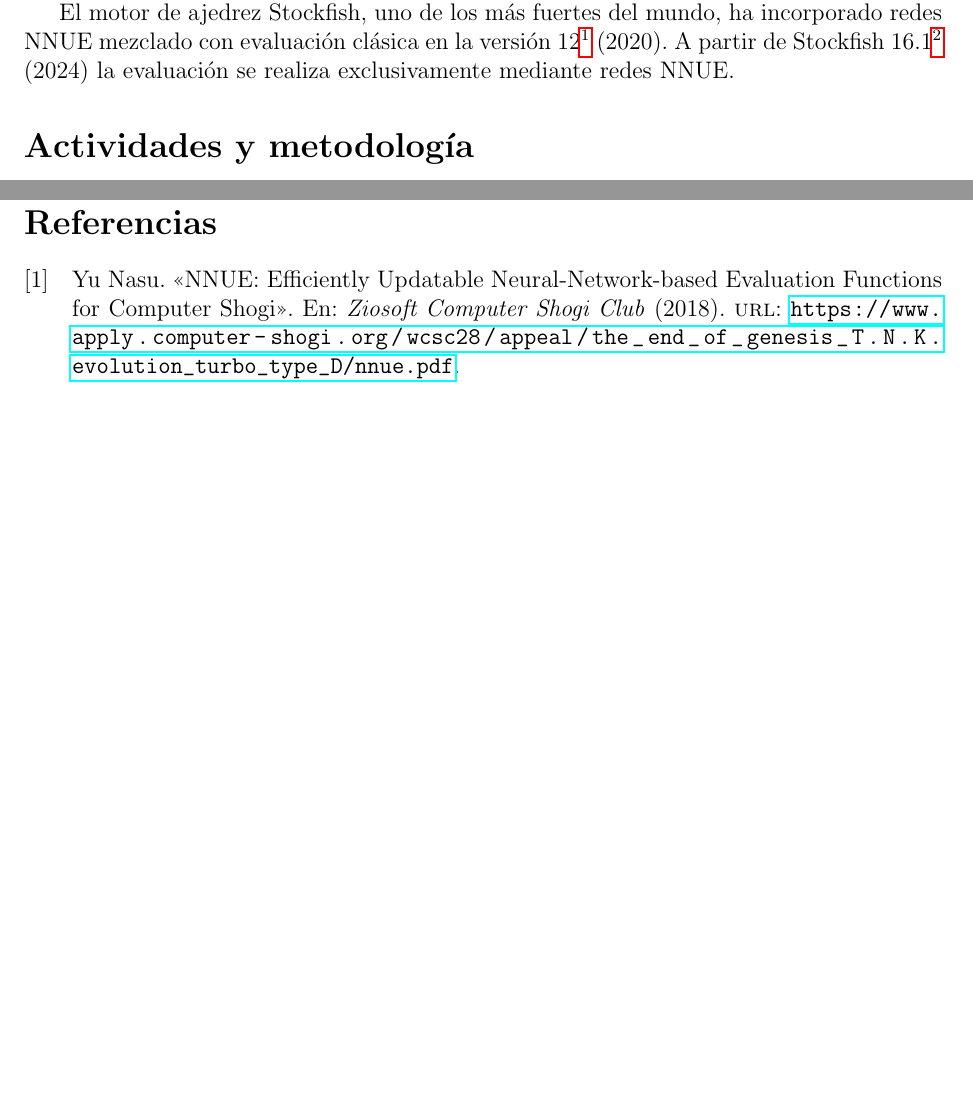
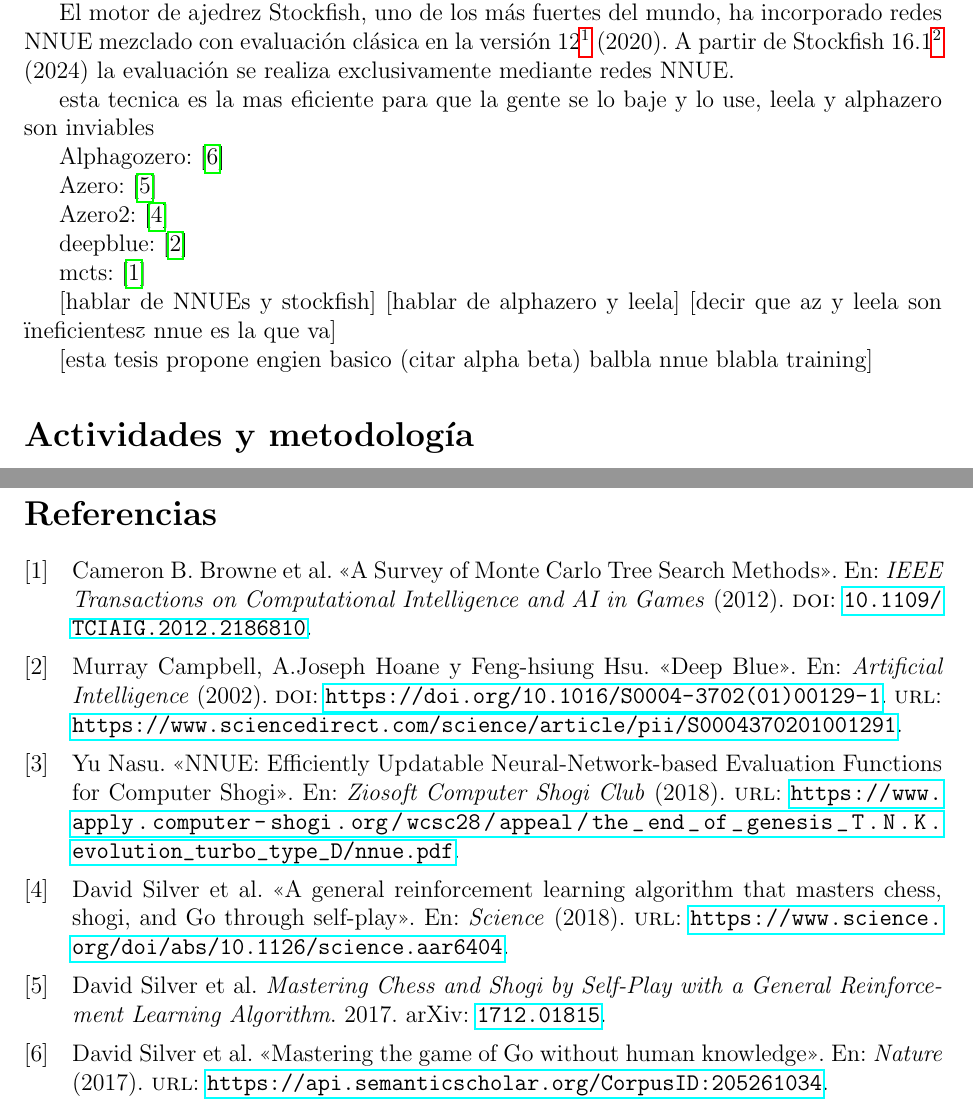
Before and after one commit to mlomb/cs-master-thesis-doc, a LaTeX document (proposal/main.tex, which reads proposal/2_intro.tex, refs.bib): two parts of pages 2 and 5 of 5, joined at a grey line, cut so that both start at the same text, the shorter picture padded with empty space. Compiled offline with pdfLaTeX.

Commit message:
add refs

```diff
--- a/proposal/2_intro.tex
+++ b/proposal/2_intro.tex
@@ -3,3 +3,25 @@
 El desarrollo de engines de ajedrez es y ha sido un tema de interés en la comunidad de ajedrez y computación desde hace décadas. Los programadores desarrollan código cada vez más sofisticado para evaluar posiciones, haciendo los engines más fuertes. En los últimos años, el uso de redes neuronales en engines ha tomado relevancia, reemplazando gran parte de las heurísticas establecidas por humanos con la introducción de las redes neuronales ``\reflectbox{EUNN}''. Originalmente desarrolladas para el juego Shogi por Yu Nasu en 2018 \cite{nnue:2018}. Las ``Efficiently Updatable Neural-Networks'' son redes que permiten evaluar posiciones similares con menos cómputo que si se lo hiciera de forma completa.
 
 El motor de ajedrez Stockfish, uno de los más fuertes del mundo, ha incorporado redes NNUE mezclado con evaluación clásica en la versión 12\footnote[1]{\href{https://stockfishchess.org/blog/2020/introducing-nnue-evaluation/}{Introducing NNUE evaluation (Stockfish 12)}} (2020). A partir de Stockfish 16.1\footnote[2]{\href{https://stockfishchess.org/blog/2024/stockfish-16-1/}{Removal of handcrafted evaluation (Stockfish 16.1)}} (2024) la evaluación se realiza exclusivamente mediante redes NNUE.
+
+
+esta tecnica es la mas eficiente para que la gente se lo baje y lo use, leela y alphazero son inviables
+
+Alphagozero: \cite{alphagozero:2017}
+
+Azero: \cite{alphazero:2017}
+
+Azero2: \cite{alphazero:2018}
+
+deepblue: \cite{deepblue:2002}
+
+mcts: \cite{mcts-survey:2012}
+
+[hablar de NNUEs y stockfish]
+[hablar de alphazero y leela]
+[decir que az y leela son "ineficientes" y nnue es la que va]
+
+[esta tesis propone engien basico (citar alpha beta) balbla nnue blabla training]
+
+% https://deepmind.google/discover/blog/alphazero-shedding-new-light-on-chess-shogi-and-go/
+% https://crimsonpublishers.com/cojra/pdf/COJRA.000563.pdf
--- a/refs.bib
+++ b/refs.bib
@@ -14,0 +19,3 @@
+  year={2002},
+  doi={https://doi.org/10.1016/S0004-3702(01)00129-1},
+  url={https://www.sciencedirect.com/science/article/pii/S0004370201001291},
@@ -14,0 +28,31 @@
+  title={Mastering the game of Go without human knowledge},
+  author={David Silver and Julian Schrittwieser and Karen Simonyan and Ioannis Antonoglou and Aja Huang and Arthur Guez and Thomas Hubert and Lucas baker and Matthew Lai and Adrian Bolton and Yutian Chen and Timothy P. Lillicrap and Fan Hui and L. Sifre and George van den Driessche and Thore Graepel and Demis Hassabis},
+  journal={Nature},
+  year={2017},
+  url={https://api.semanticscholar.org/CorpusID:205261034}
+}
+
+@misc{alphazero:2017,
+  title={Mastering Chess and Shogi by Self-Play with a General Reinforcement Learning Algorithm},
+  author={David Silver and Thomas Hubert and Julian Schrittwieser and Ioannis Antonoglou and Matthew Lai and Arthur Guez and Marc Lanctot and Laurent Sifre and Dharshan Kumaran and Thore Graepel and Timothy Lillicrap and Karen Simonyan and Demis Hassabis},
+  year={2017},
+  eprint={1712.01815},
+  archivePrefix={arXiv}
+}
+
+@article{alphazero:2018,
+  author={David Silver  and Thomas Hubert  and Julian Schrittwieser  and Ioannis Antonoglou  and Matthew Lai  and Arthur Guez  and Marc Lanctot  and Laurent Sifre  and Dharshan Kumaran  and Thore Graepel  and Timothy Lillicrap  and Karen Simonyan  and Demis Hassabis },
+  title={A general reinforcement learning algorithm that masters chess, shogi, and Go through self-play},
+  journal={Science},
+  year={2018},
+  url={https://www.science.org/doi/abs/10.1126/science.aar6404},
+}
+
+
+@article{mcts-survey:2012,
+  author={Browne, Cameron B. and Powley, Edward and Whitehouse, Daniel and Lucas, Simon M. and Cowling, Peter I. and Rohlfshagen, Philipp and Tavener, Stephen and Perez, Diego and Samothrakis, Spyridon and Colton, Simon},
+  journal={IEEE Transactions on Computational Intelligence and AI in Games},
+  title={A Survey of Monte Carlo Tree Search Methods},
+  year={2012},
+  doi={10.1109/TCIAIG.2012.2186810}
+}
```
Also changed, not shown: proposal/3_activities.tex (+0 -2 lines), refs.bib (10 more changed lines).
